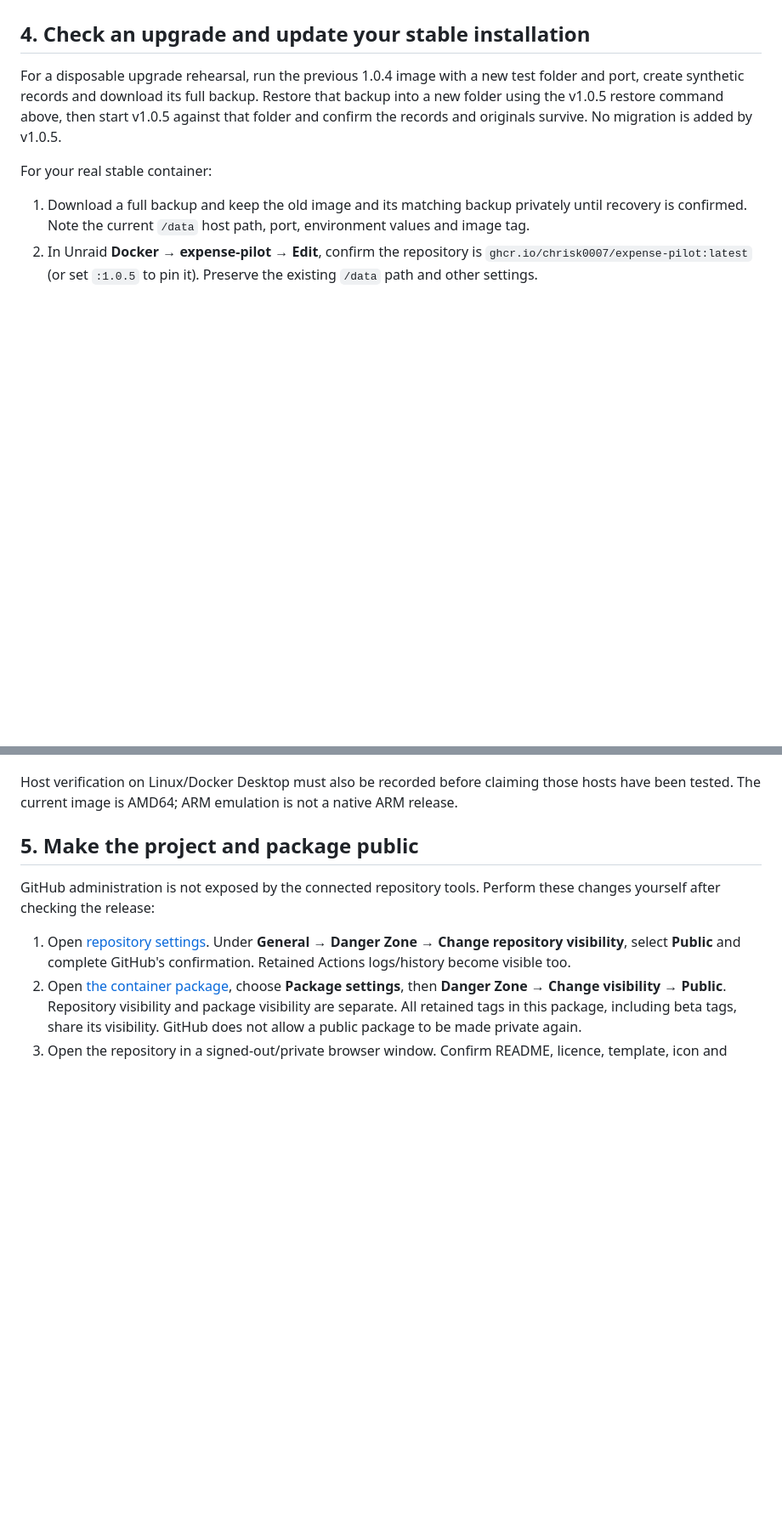
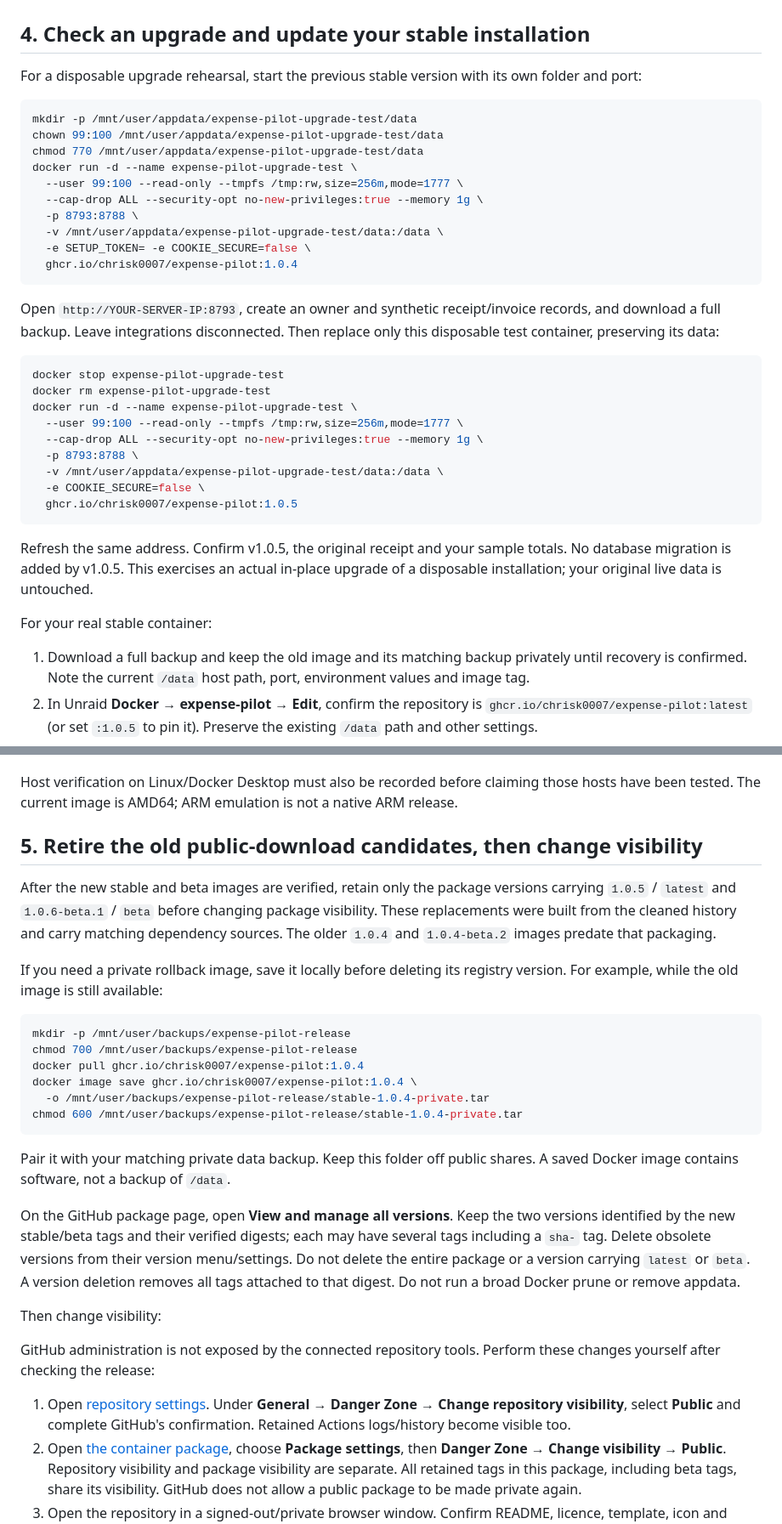
Before and after one commit to ChrisK0007/Expense-Pilot, a Markdown page: docs/public-launch.md, 2 parts joined by grey strips. Shown at 85% size. Rendered like a GitHub page; blank space fills up the shorter version.

Commit message:
Record v1.0.5 publication and complete manual launch instructions

````diff
--- a/docs/public-launch.md
+++ b/docs/public-launch.md
@@ -85,7 +85,36 @@ Open `http://YOUR-SERVER-IP:8792`, sign in again and compare the test records, r
 
 ## 4. Check an upgrade and update your stable installation
 
-For a disposable upgrade rehearsal, run the previous 1.0.4 image with a new test folder and port, create synthetic records and download its full backup. Restore that backup into a new folder using the v1.0.5 restore command above, then start v1.0.5 against that folder and confirm the records and originals survive. No migration is added by v1.0.5.
+For a disposable upgrade rehearsal, start the previous stable version with its own folder and port:
+
+```bash
+mkdir -p /mnt/user/appdata/expense-pilot-upgrade-test/data
+chown 99:100 /mnt/user/appdata/expense-pilot-upgrade-test/data
+chmod 770 /mnt/user/appdata/expense-pilot-upgrade-test/data
+docker run -d --name expense-pilot-upgrade-test \
+  --user 99:100 --read-only --tmpfs /tmp:rw,size=256m,mode=1777 \
+  --cap-drop ALL --security-opt no-new-privileges:true --memory 1g \
+  -p 8793:8788 \
+  -v /mnt/user/appdata/expense-pilot-upgrade-test/data:/data \
+  -e SETUP_TOKEN= -e COOKIE_SECURE=false \
+  ghcr.io/chrisk0007/expense-pilot:1.0.4
+```
+
+Open `http://YOUR-SERVER-IP:8793`, create an owner and synthetic receipt/invoice records, and download a full backup. Leave integrations disconnected. Then replace only this disposable test container, preserving its data:
+
+```bash
+docker stop expense-pilot-upgrade-test
+docker rm expense-pilot-upgrade-test
+docker run -d --name expense-pilot-upgrade-test \
+  --user 99:100 --read-only --tmpfs /tmp:rw,size=256m,mode=1777 \
+  --cap-drop ALL --security-opt no-new-privileges:true --memory 1g \
+  -p 8793:8788 \
+  -v /mnt/user/appdata/expense-pilot-upgrade-test/data:/data \
+  -e COOKIE_SECURE=false \
+  ghcr.io/chrisk0007/expense-pilot:1.0.5
+```
+
+Refresh the same address. Confirm v1.0.5, the original receipt and your sample totals. No database migration is added by v1.0.5. This exercises an actual in-place upgrade of a disposable installation; your original live data is untouched.
 
 For your real stable container:
 
@@ -97,7 +126,27 @@ For your real stable container:
 
 Host verification on Linux/Docker Desktop must also be recorded before claiming those hosts have been tested. The current image is AMD64; ARM emulation is not a native ARM release.
 
-## 5. Make the project and package public
+## 5. Retire the old public-download candidates, then change visibility
+
+After the new stable and beta images are verified, retain only the package versions carrying `1.0.5` / `latest` and `1.0.6-beta.1` / `beta` before changing package visibility. These replacements were built from the cleaned history and carry matching dependency sources. The older `1.0.4` and `1.0.4-beta.2` images predate that packaging.
+
+If you need a private rollback image, save it locally before deleting its registry version. For example, while the old image is still available:
+
+```bash
+mkdir -p /mnt/user/backups/expense-pilot-release
+chmod 700 /mnt/user/backups/expense-pilot-release
+docker pull ghcr.io/chrisk0007/expense-pilot:1.0.4
+docker image save ghcr.io/chrisk0007/expense-pilot:1.0.4 \
+  -o /mnt/user/backups/expense-pilot-release/stable-1.0.4-private.tar
+chmod 600 /mnt/user/backups/expense-pilot-release/stable-1.0.4-private.tar
+```
+
+Pair it with your matching private data backup. Keep this folder off public shares. A saved Docker image contains software, not a backup of `/data`.
+
+On the GitHub package page, open **View and manage all versions**. Keep the two versions identified by the new stable/beta tags and their verified digests; each may have several tags including a `sha-` tag. Delete obsolete versions from their version menu/settings. Do not delete the entire package or a version carrying `latest` or `beta`. A version deletion removes all tags attached to that digest. Do not run a broad Docker prune or remove appdata.
+
+Then change visibility:
+
 
 GitHub administration is not exposed by the connected repository tools. Perform these changes yourself after checking the release:
 
````
Also changed, not shown: other parts of docs/public-launch.md (+14 -1 lines), docs/release-checklist.md (+25 -6 lines).
